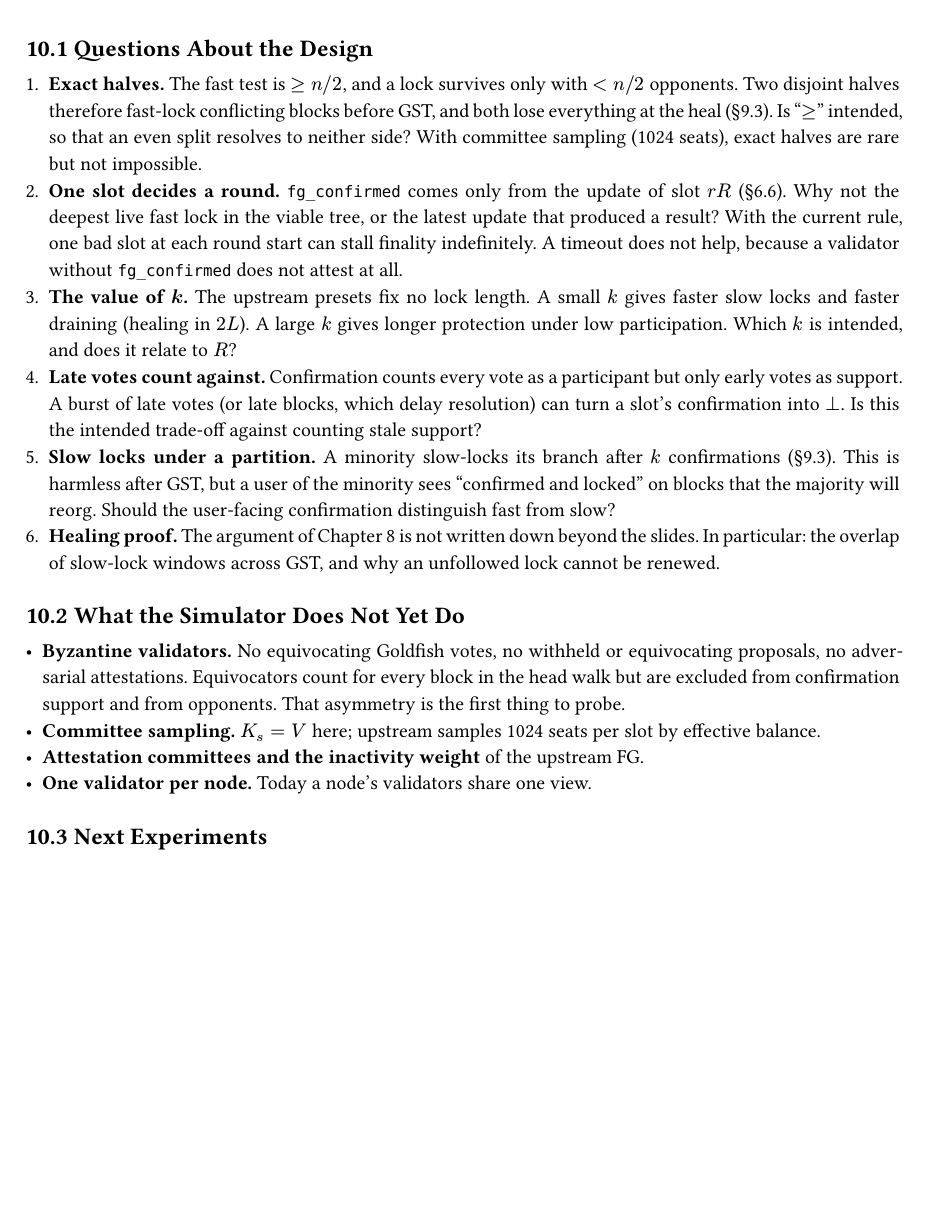
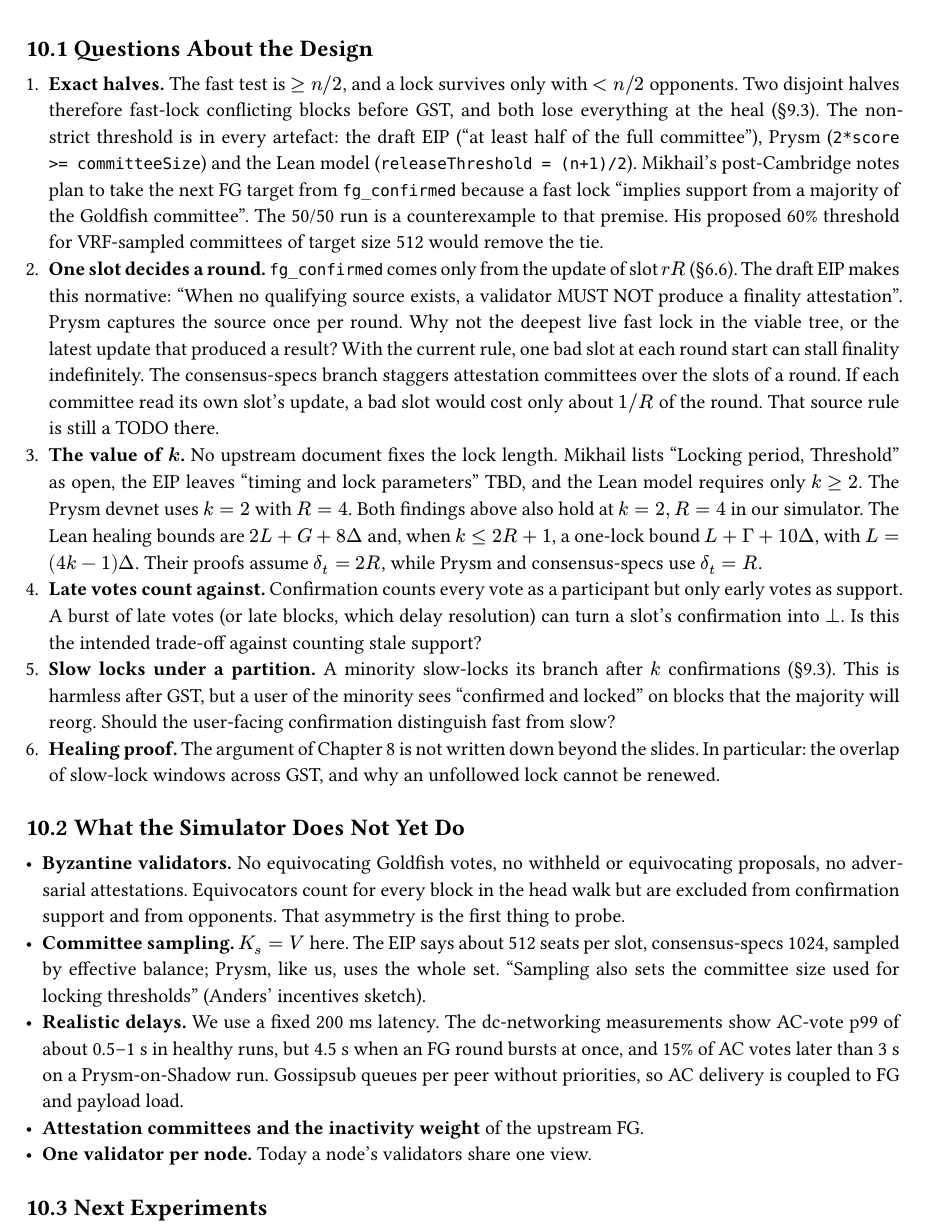
Before and after one commit to NethermindEth/goldfish-destabilization, a Typst document (explainer/goldilocks/main.typ, which reads explainer/goldilocks/ch10-open.typ): part of page 30 of 31, cut so that both start at the same text, the shorter picture padded with empty space. Compiled offline with Typst 0.15.

Commit message:
explainer(goldilocks): ground the open questions in the EIP draft, Prysm, Lean model and dc-networking
Co-Authored-By: Claude Opus 5.5 <noreply@anthropic.com>

```diff
--- a/explainer/goldilocks/ch10-open.typ
+++ b/explainer/goldilocks/ch10-open.typ
@@ -4,9 +4,9 @@
 
 == 10.1 Questions About the Design
 
-+ *Exact halves.* The fast test is $>= n\/2$, and a lock survives only with $< n\/2$ opponents. Two disjoint halves therefore fast-lock conflicting blocks before GST, and both lose everything at the heal (§9.3). Is "$>=$" intended, so that an even split resolves to neither side? With committee sampling (1024 seats), exact halves are rare but not impossible.
-+ *One slot decides a round.* `fg_confirmed` comes only from the update of slot $r R$ (§6.6). Why not the deepest live fast lock in the viable tree, or the latest update that produced a result? With the current rule, one bad slot at each round start can stall finality indefinitely. A timeout does not help, because a validator without `fg_confirmed` does not attest at all.
-+ *The value of $k$.* The upstream presets fix no lock length. A small $k$ gives faster slow locks and faster draining (healing in $2L$). A large $k$ gives longer protection under low participation. Which $k$ is intended, and does it relate to $R$?
++ *Exact halves.* The fast test is $>= n\/2$, and a lock survives only with $< n\/2$ opponents. Two disjoint halves therefore fast-lock conflicting blocks before GST, and both lose everything at the heal (§9.3). The non-strict threshold is in every artefact: the draft EIP ("at least half of the full committee"), Prysm (`2*score >= committeeSize`) and the Lean model (`releaseThreshold = (n+1)/2`). Mikhail's post-Cambridge notes plan to take the next FG target from `fg_confirmed` because a fast lock "implies support from a majority of the Goldfish committee". The 50/50 run is a counterexample to that premise. His proposed 60% threshold for VRF-sampled committees of target size 512 would remove the tie.
++ *One slot decides a round.* `fg_confirmed` comes only from the update of slot $r R$ (§6.6). The draft EIP makes this normative: "When no qualifying source exists, a validator MUST NOT produce a finality attestation". Prysm captures the source once per round. Why not the deepest live fast lock in the viable tree, or the latest update that produced a result? With the current rule, one bad slot at each round start can stall finality indefinitely. The consensus-specs branch staggers attestation committees over the slots of a round. If each committee read its own slot's update, a bad slot would cost only about $1\/R$ of the round. That source rule is still a TODO there.
++ *The value of $k$.* No upstream document fixes the lock length. Mikhail lists "Locking period, Threshold" as open, the EIP leaves "timing and lock parameters" TBD, and the Lean model requires only $k >= 2$. The Prysm devnet uses $k = 2$ with $R = 4$. Both findings above also hold at $k = 2, R = 4$ in our simulator. The Lean healing bounds are $2L + G + 8 Delta$ and, when $k <= 2R + 1$, a one-lock bound $L + Gamma + 10 Delta$, with $L = (4k - 1) Delta$. Their proofs assume $delta_t = 2R$, while Prysm and consensus-specs use $delta_t = R$.
 + *Late votes count against.* Confirmation counts every vote as a participant but only early votes as support. A burst of late votes (or late blocks, which delay resolution) can turn a slot's confirmation into $bot$. Is this the intended trade-off against counting stale support?
 + *Slow locks under a partition.* A minority slow-locks its branch after $k$ confirmations (§9.3). This is harmless after GST, but a user of the minority sees "confirmed and locked" on blocks that the majority will reorg. Should the user-facing confirmation distinguish fast from slow?
 + *Healing proof.* The argument of Chapter 8 is not written down beyond the slides. In particular: the overlap of slow-lock windows across GST, and why an unfollowed lock cannot be renewed.
@@ -14,7 +14,8 @@
 == 10.2 What the Simulator Does Not Yet Do
 
 - *Byzantine validators.* No equivocating Goldfish votes, no withheld or equivocating proposals, no adversarial attestations. Equivocators count for every block in the head walk but are excluded from confirmation support and from opponents. That asymmetry is the first thing to probe.
-- *Committee sampling.* $K_s = V$ here; upstream samples 1024 seats per slot by effective balance.
+- *Committee sampling.* $K_s = V$ here. The EIP says about 512 seats per slot, consensus-specs 1024, sampled by effective balance; Prysm, like us, uses the whole set. "Sampling also sets the committee size used for locking thresholds" (Anders' incentives sketch).
+- *Realistic delays.* We use a fixed 200 ms latency. The dc-networking measurements show AC-vote p99 of about 0.5–1 s in healthy runs, but 4.5 s when an FG round bursts at once, and 15% of AC votes later than 3 s on a Prysm-on-Shadow run. Gossipsub queues per peer without priorities, so AC delivery is coupled to FG and payload load.
 - *Attestation committees and the inactivity weight* of the upstream FG.
 - *One validator per node.* Today a node's validators share one view.
 
```
Also changed, not shown: explainer/goldilocks/goldilocks-textbook.pdf.
